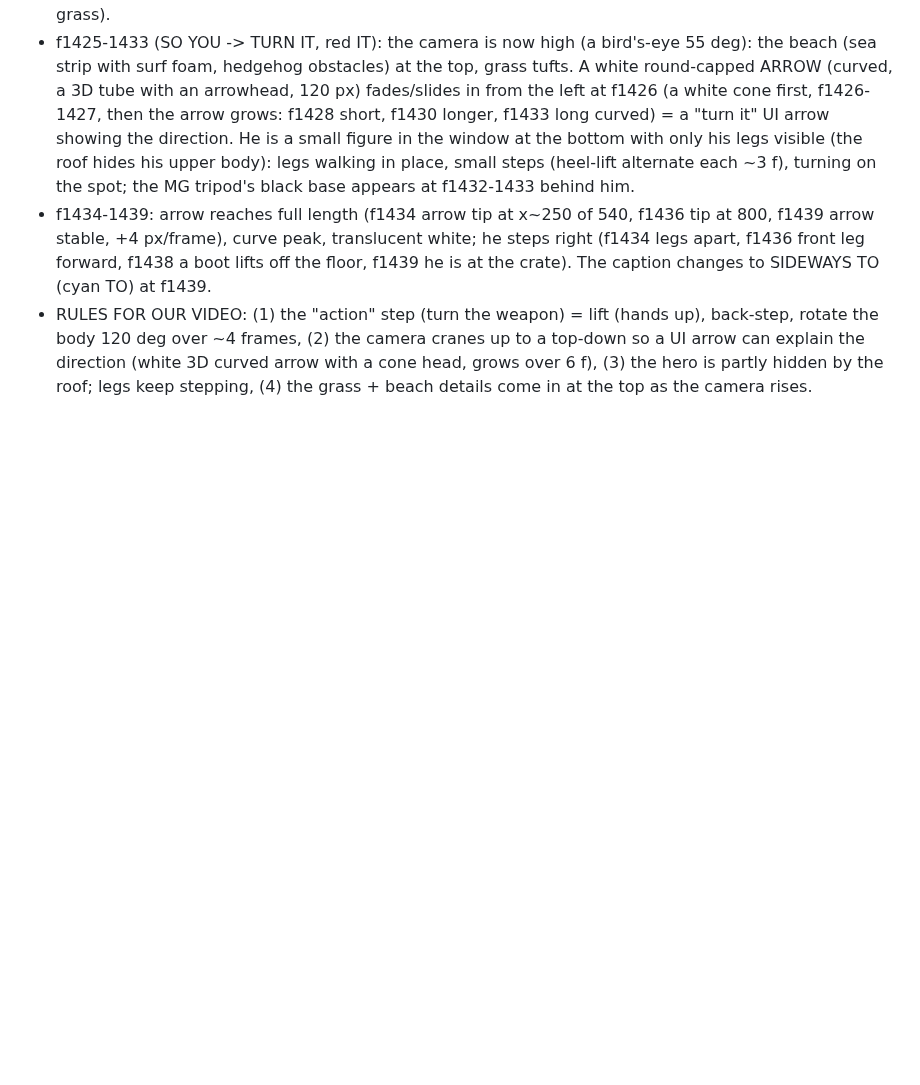
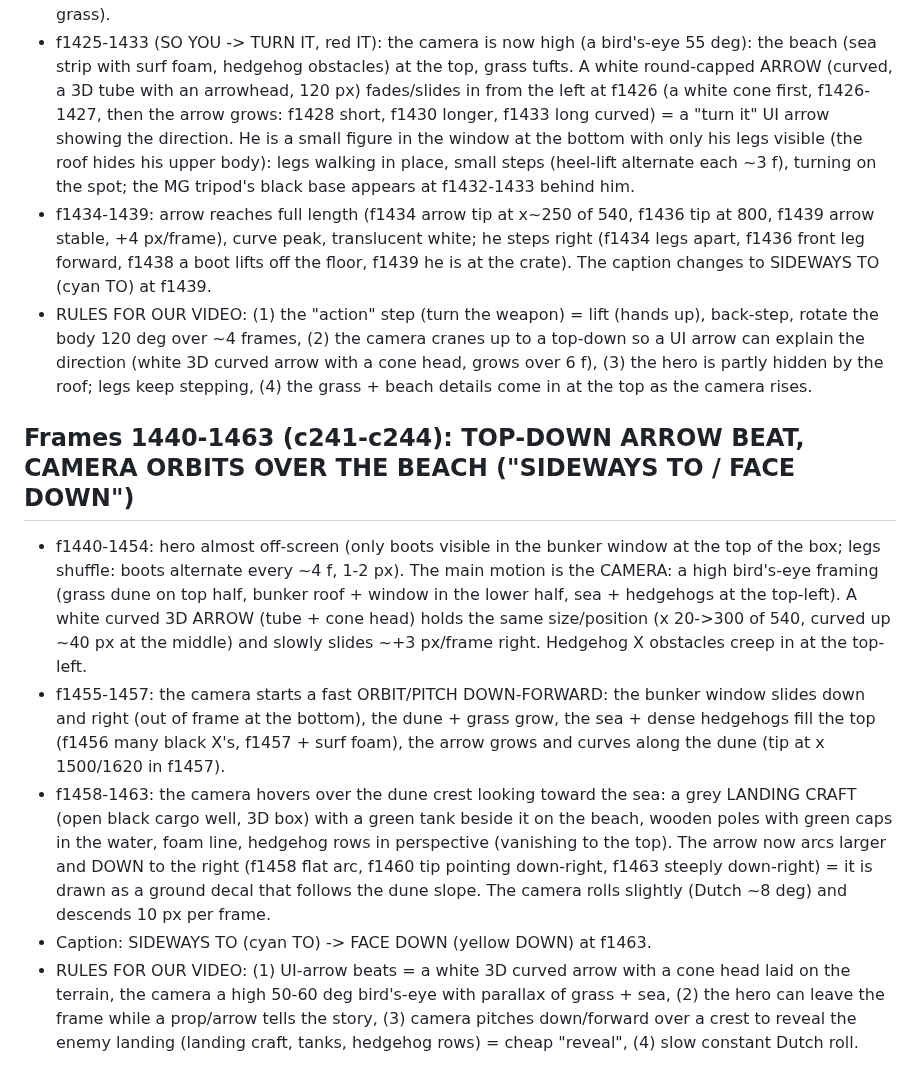
Before and after one commit to zenaidalee328-spec/whatif-engine, a Markdown page: docs/ref3-character-motion.md, the part around the change. Rendered like a GitHub page; blank space fills up the shorter version.

Commit message:
Reference character motion notes: frames 1440-1463
Co-Authored-By: Claude Sonnet 5.5 <noreply@anthropic.com>
Claude-Session: https://claude.ai/code/session_01EhapicKyxgYSrWSC5g1kJf

```diff
--- a/docs/ref3-character-motion.md
+++ b/docs/ref3-character-motion.md
@@ -418,3 +418,10 @@ Character: stylised 3D soldier (olive Brodie helmet, navy tee, grey shorts, brow
 - f1425-1433 (SO YOU -> TURN IT, red IT): the camera is now high (a bird's-eye 55 deg): the beach (sea strip with surf foam, hedgehog obstacles) at the top, grass tufts. A white round-capped ARROW (curved, a 3D tube with an arrowhead, 120 px) fades/slides in from the left at f1426 (a white cone first, f1426-1427, then the arrow grows: f1428 short, f1430 longer, f1433 long curved) = a "turn it" UI arrow showing the direction. He is a small figure in the window at the bottom with only his legs visible (the roof hides his upper body): legs walking in place, small steps (heel-lift alternate each ~3 f), turning on the spot; the MG tripod's black base appears at f1432-1433 behind him.
 - f1434-1439: arrow reaches full length (f1434 arrow tip at x~250 of 540, f1436 tip at 800, f1439 arrow stable, +4 px/frame), curve peak, translucent white; he steps right (f1434 legs apart, f1436 front leg forward, f1438 a boot lifts off the floor, f1439 he is at the crate). The caption changes to SIDEWAYS TO (cyan TO) at f1439.
 - RULES FOR OUR VIDEO: (1) the "action" step (turn the weapon) = lift (hands up), back-step, rotate the body 120 deg over ~4 frames, (2) the camera cranes up to a top-down so a UI arrow can explain the direction (white 3D curved arrow with a cone head, grows over 6 f), (3) the hero is partly hidden by the roof; legs keep stepping, (4) the grass + beach details come in at the top as the camera rises.
+
+## Frames 1440-1463 (c241-c244): TOP-DOWN ARROW BEAT, CAMERA ORBITS OVER THE BEACH ("SIDEWAYS TO / FACE DOWN")
+- f1440-1454: hero almost off-screen (only boots visible in the bunker window at the top of the box; legs shuffle: boots alternate every ~4 f, 1-2 px). The main motion is the CAMERA: a high bird's-eye framing (grass dune on top half, bunker roof + window in the lower half, sea + hedgehogs at the top-left). A white curved 3D ARROW (tube + cone head) holds the same size/position (x 20->300 of 540, curved up ~40 px at the middle) and slowly slides ~+3 px/frame right. Hedgehog X obstacles creep in at the top-left.
+- f1455-1457: the camera starts a fast ORBIT/PITCH DOWN-FORWARD: the bunker window slides down and right (out of frame at the bottom), the dune + grass grow, the sea + dense hedgehogs fill the top (f1456 many black X's, f1457 + surf foam), the arrow grows and curves along the dune (tip at x 1500/1620 in f1457).
+- f1458-1463: the camera hovers over the dune crest looking toward the sea: a grey LANDING CRAFT (open black cargo well, 3D box) with a green tank beside it on the beach, wooden poles with green caps in the water, foam line, hedgehog rows in perspective (vanishing to the top). The arrow now arcs larger and DOWN to the right (f1458 flat arc, f1460 tip pointing down-right, f1463 steeply down-right) = it is drawn as a ground decal that follows the dune slope. The camera rolls slightly (Dutch ~8 deg) and descends 10 px per frame.
+- Caption: SIDEWAYS TO (cyan TO) -> FACE DOWN (yellow DOWN) at f1463.
+- RULES FOR OUR VIDEO: (1) UI-arrow beats = a white 3D curved arrow with a cone head laid on the terrain, the camera a high 50-60 deg bird's-eye with parallax of grass + sea, (2) the hero can leave the frame while a prop/arrow tells the story, (3) camera pitches down/forward over a crest to reveal the enemy landing (landing craft, tanks, hedgehog rows) = cheap "reveal", (4) slow constant Dutch roll.
```
